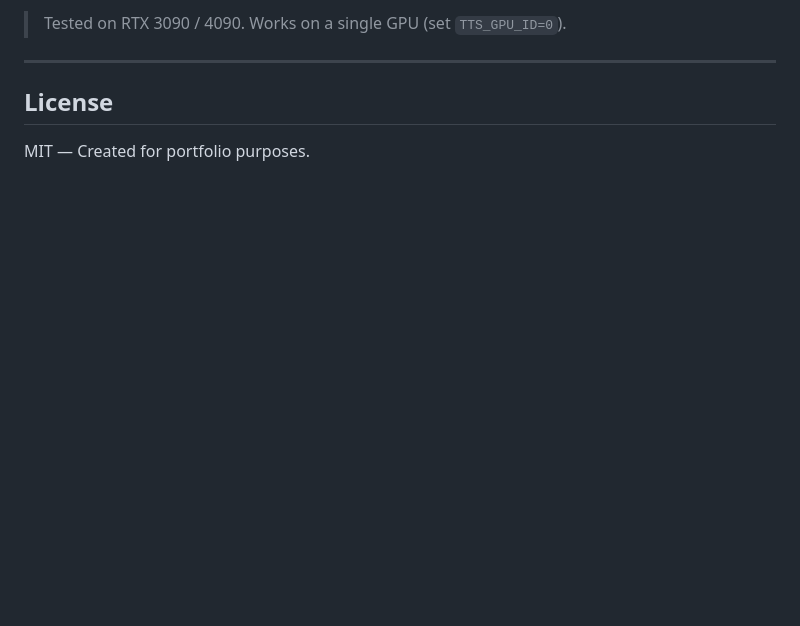
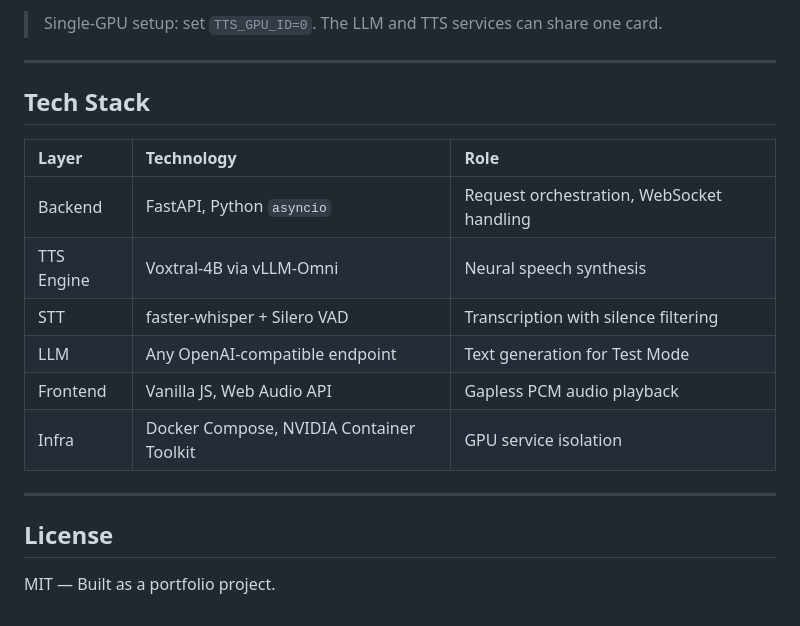
Before and after one commit to Stanm3n/voxtral-voice-gen, a Markdown page: README.md, the part around one of its changes. Rendered like a GitHub page; blank space fills up the shorter version.

```diff
--- a/README.md
+++ b/README.md
@@ -91,8 +159,21 @@ This starts the Docker container for Voxtral and the FastAPI backend. Open `http
 
-> Tested on RTX 3090 / 4090. Works on a single GPU (set `TTS_GPU_ID=0`).
+> Single-GPU setup: set `TTS_GPU_ID=0`. The LLM and TTS services can share one card.
+
+---
+
+## Tech Stack
+
+| Layer | Technology | Role |
+| :--- | :--- | :--- |
+| Backend | FastAPI, Python `asyncio` | Request orchestration, WebSocket handling |
+| TTS Engine | Voxtral-4B via vLLM-Omni | Neural speech synthesis |
+| STT | faster-whisper + Silero VAD | Transcription with silence filtering |
+| LLM | Any OpenAI-compatible endpoint | Text generation for Test Mode |
+| Frontend | Vanilla JS, Web Audio API | Gapless PCM audio playback |
+| Infra | Docker Compose, NVIDIA Container Toolkit | GPU service isolation |
 
 ---
 
 ## License
 
-MIT — Created for portfolio purposes.
+MIT — Built as a portfolio project.
```
Also changed, not shown: other parts of README.md (+102 -34 lines).
